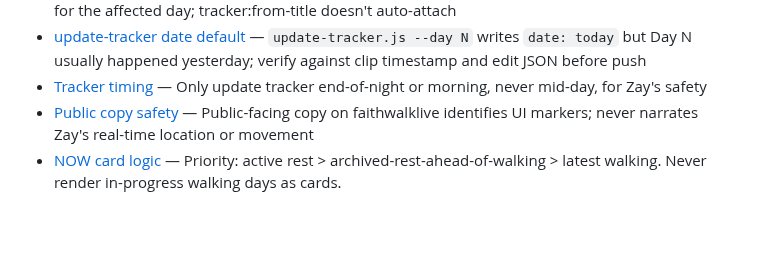
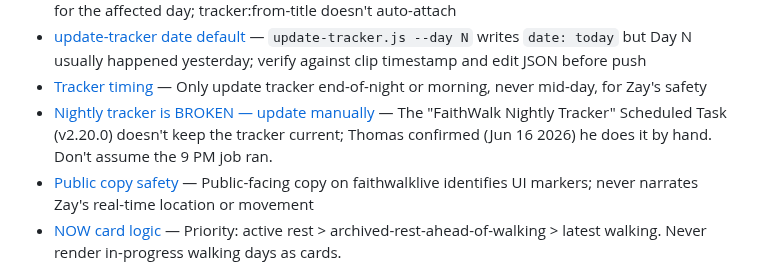
Before and after one commit to 12TribesofIsrael/AIconsultantforHmblzayy, a Markdown page: .claude/memory/MEMORY.md, the part around the change. Rendered like a GitHub page; blank space fills up the shorter version.

```diff
--- a/.claude/memory/MEMORY.md
+++ b/.claude/memory/MEMORY.md
@@ -5,6 +5,7 @@
 - [Clip backfill mandatory](feedback_clip_backfill_mandatory.md) — Every tracker:from-title / tracker:update must end with a clip attached for the affected day; tracker:from-title doesn't auto-attach
 - [update-tracker date default](feedback_update_tracker_date_default.md) — `update-tracker.js --day N` writes `date: today` but Day N usually happened yesterday; verify against clip timestamp and edit JSON before push
 - [Tracker timing](feedback_tracker_timing.md) — Only update tracker end-of-night or morning, never mid-day, for Zay's safety
+- [Nightly tracker is BROKEN — update manually](feedback_nightly_tracker_broken.md) — The "FaithWalk Nightly Tracker" Scheduled Task (v2.20.0) doesn't keep the tracker current; Thomas confirmed (Jun 16 2026) he does it by hand. Don't assume the 9 PM job ran.
 - [Public copy safety](feedback_public_copy_safety.md) — Public-facing copy on faithwalklive identifies UI markers; never narrates Zay's real-time location or movement
 - [NOW card logic](feedback_now_card_logic.md) — Priority: active rest > archived-rest-ahead-of-walking > latest walking. Never render in-progress walking days as cards.
 - [Present only optimal](feedback_present_only_optimal.md) — Don't surface A/B menus when I already know which wins. Recommend and ship; only present options when user explicitly asks or trade-offs genuinely require their call.
```
Also changed, not shown: .claude/memory/feedback_nightly_tracker_broken.md (added, +18 -0 lines), CLAUDE.md (+1 -1 lines).
